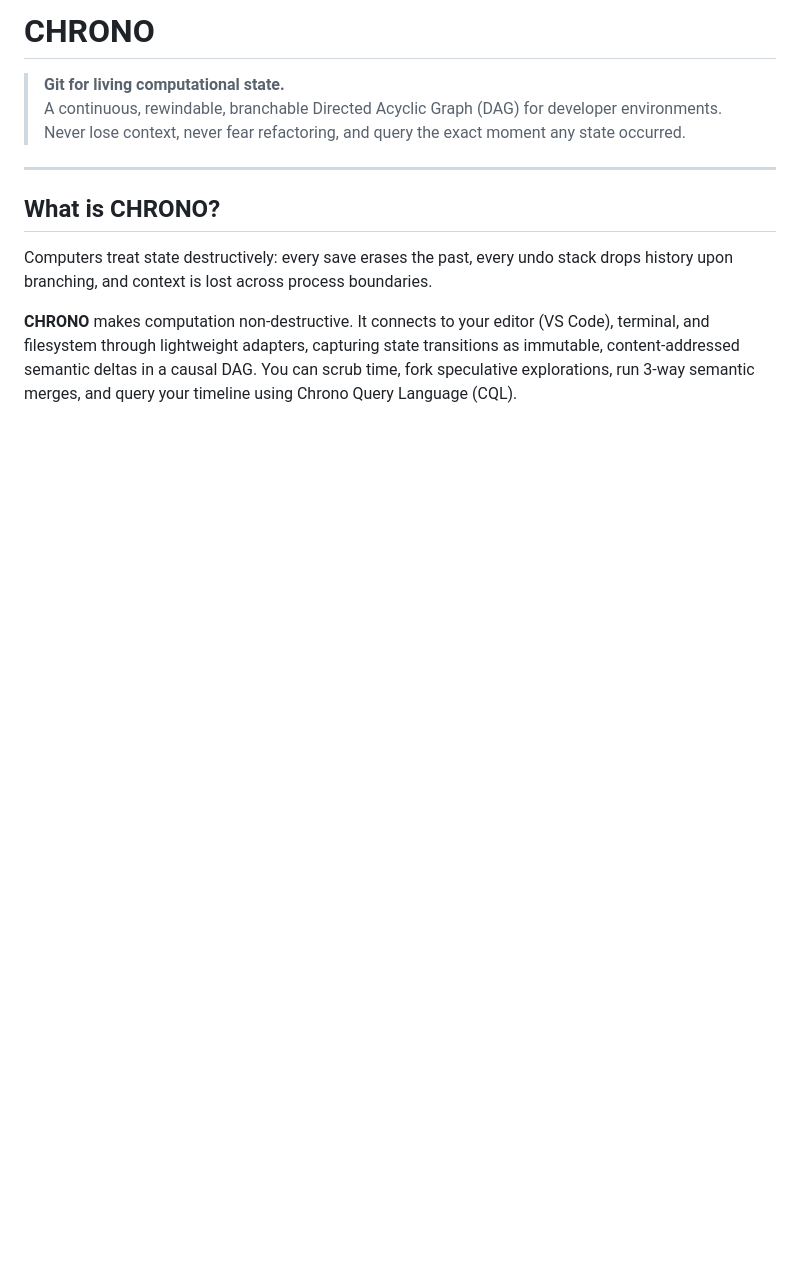
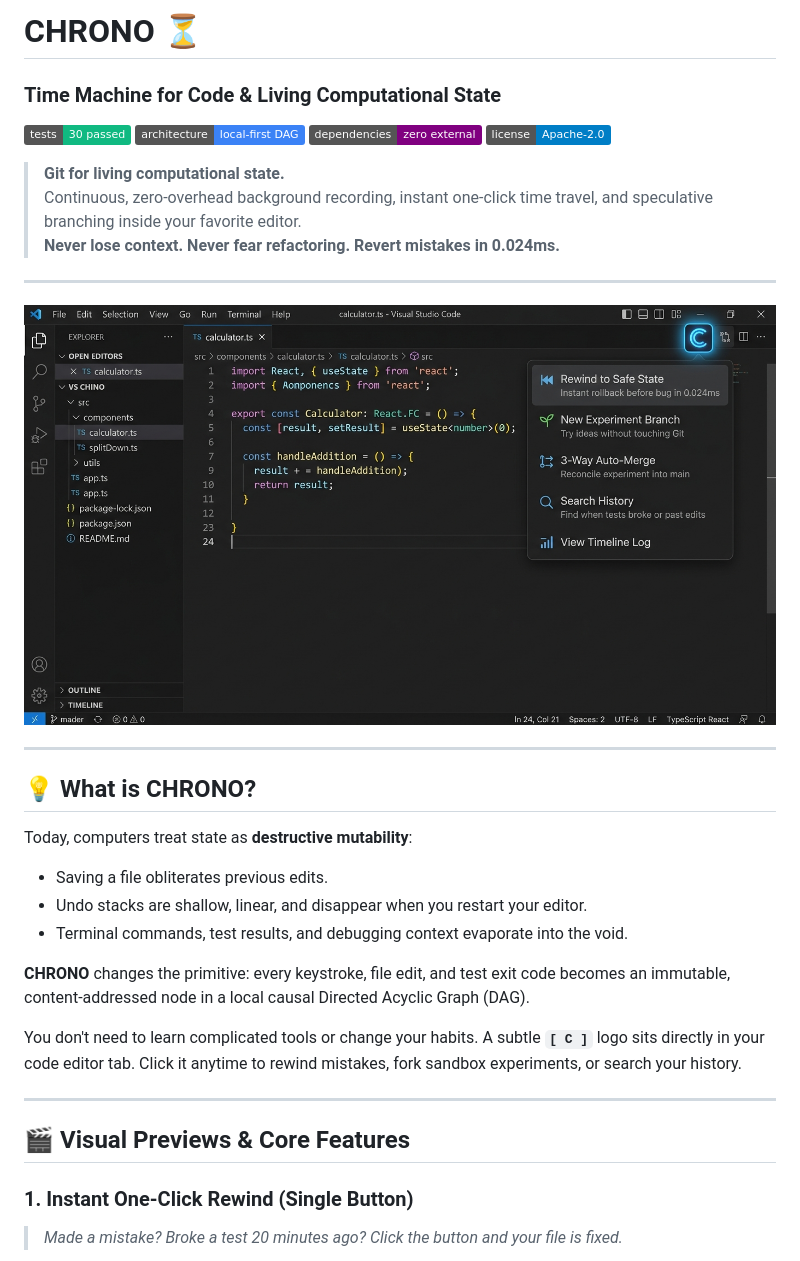
Before and after one commit to DeepxkJadhav/ChronoExtension, a Markdown page: README.md, the part around the change printed below. Drawn GitHub-style; pictures changed too: docs/assets/chrono_c_logo_menu.jpg (added); badges without logos; blank space fills up the shorter version.

```diff
--- a/README.md
+++ b/README.md
@@ -1,14 +1,36 @@
-# CHRONO
+# CHRONO ⏳
+### Time Machine for Code & Living Computational State
+
+[![Tests](https://img.shields.io/badge/tests-30%20passed-10B981.svg)](tests/)
+[![Architecture](https://img.shields.io/badge/architecture-local--first%20DAG-3B82F6.svg)](spec/STATE_MODEL.md)
+[![Dependencies](https://img.shields.io/badge/dependencies-zero%20external-purple.svg)](package.json)
+[![License](https://img.shields.io/badge/license-Apache--2.0-blue.svg)](LICENSE)
 
 > **Git for living computational state.**
-> A continuous, rewindable, branchable Directed Acyclic Graph (DAG) for developer environments.
-> Never lose context, never fear refactoring, and query the exact moment any state occurred.
+> Continuous, zero-overhead background recording, instant one-click time travel, and speculative branching inside your favorite editor.
+> **Never lose context. Never fear refactoring. Revert mistakes in 0.024ms.**
 
 ---
 
-## What is CHRONO?
+![CHRONO C Logo Menu](docs/assets/chrono_c_logo_menu.jpg)
 
-Computers treat state destructively: every save erases the past, every undo stack drops history upon branching, and context is lost across process boundaries.
+---
 
-**CHRONO** makes computation non-destructive. It connects to your editor (VS Code), terminal, and filesystem through lightweight adapters, capturing state transitions as immutable, content-addressed semantic deltas in a causal DAG. You can scrub time, fork speculative explorations, run 3-way semantic merges, and query your timeline using Chrono Query Language (CQL).
+## 💡 What is CHRONO?
 
+Today, computers treat state as **destructive mutability**:
+- Saving a file obliterates previous edits.
+- Undo stacks are shallow, linear, and disappear when you restart your editor.
+- Terminal commands, test results, and debugging context evaporate into the void.
+
+**CHRONO** changes the primitive: every keystroke, file edit, and test exit code becomes an immutable, content-addressed node in a local causal Directed Acyclic Graph (DAG).
+
+You don't need to learn complicated tools or change your habits. A subtle **`[ C ]`** logo sits directly in your code editor tab. Click it anytime to rewind mistakes, fork sandbox experiments, or search your history.
+
+---
+
+## 🎬 Visual Previews & Core Features
+
+### 1. Instant One-Click Rewind (Single Button)
+> *Made a mistake? Broke a test 20 minutes ago? Click the button and your file is fixed.*
+
```
Also changed, not shown: other parts of README.md (+132 -38 lines), docs/assets/chrono_all_ides_preview.jpg (added), docs/assets/chrono_automerge_preview.jpg (added), docs/assets/chrono_rewind_action.jpg (added).
